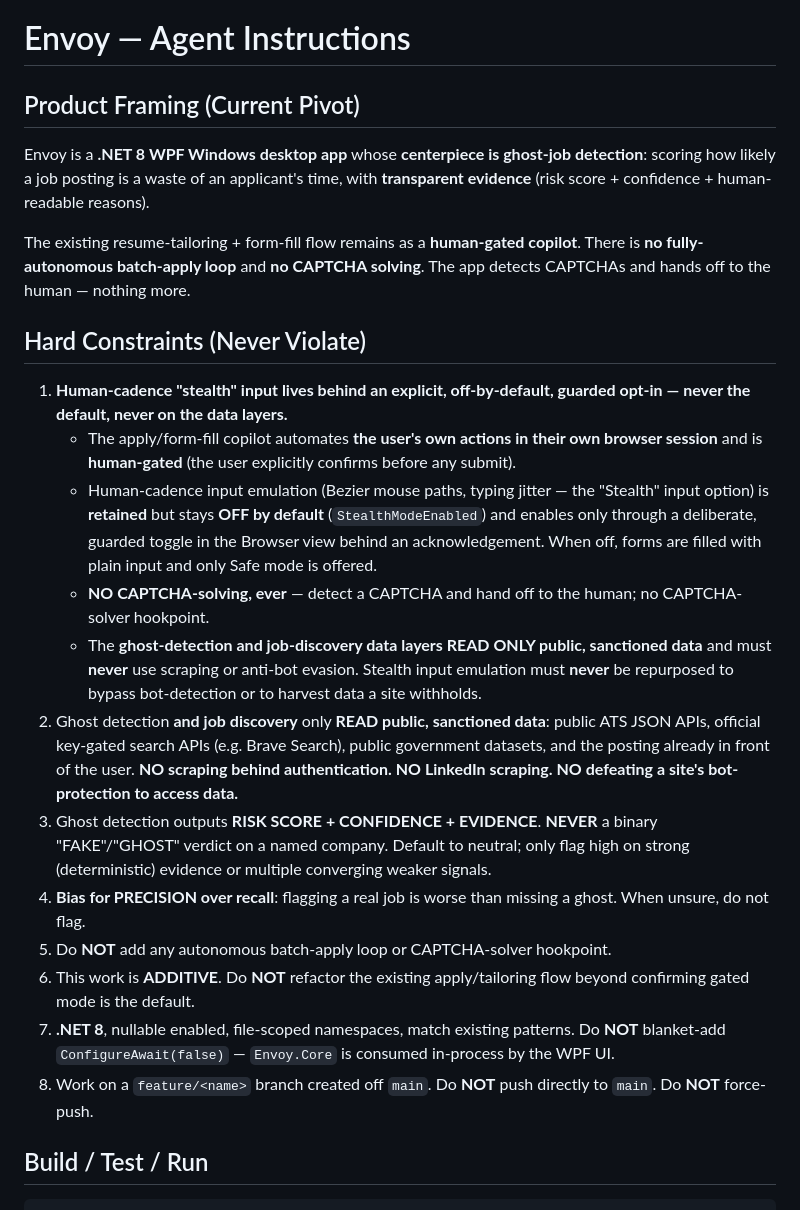
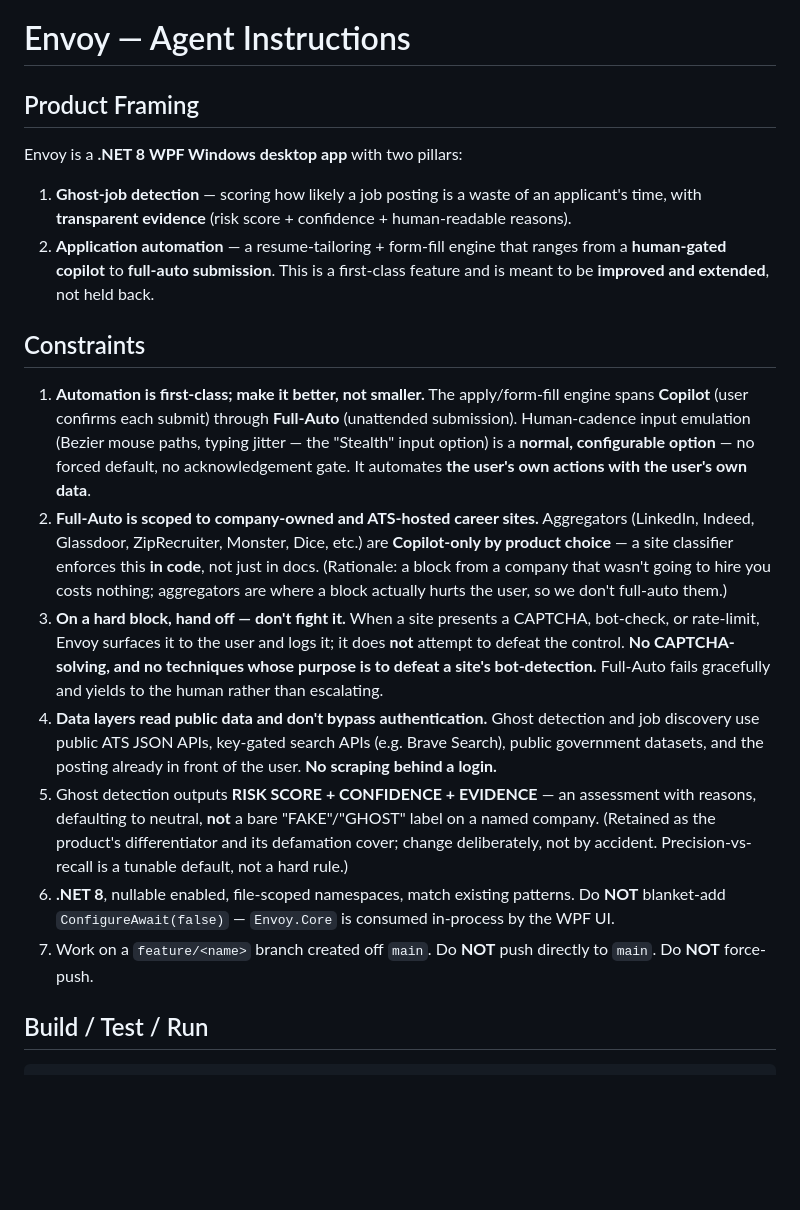
Before and after one commit to LXBStudioLLC/envoy, a Markdown page: AGENTS.md, the part around the change. Drawn GitHub-style; blank space fills up the shorter version.

```diff
--- a/AGENTS.md
+++ b/AGENTS.md
@@ -1,25 +1,21 @@
 # Envoy — Agent Instructions
 
-## Product Framing (Current Pivot)
+## Product Framing
 
-Envoy is a **.NET 8 WPF Windows desktop app** whose **centerpiece is ghost-job detection**: scoring how likely a job posting is a waste of an applicant's time, with **transparent evidence** (risk score + confidence + human-readable reasons).
+Envoy is a **.NET 8 WPF Windows desktop app** with two pillars:
 
-The existing resume-tailoring + form-fill flow remains as a **human-gated copilot**. There is **no fully-autonomous batch-apply loop** and **no CAPTCHA solving**. The app detects CAPTCHAs and hands off to the human — nothing more.
+1. **Ghost-job detection** — scoring how likely a job posting is a waste of an applicant's time, with **transparent evidence** (risk score + confidence + human-readable reasons).
+2. **Application automation** — a resume-tailoring + form-fill engine that ranges from a **human-gated copilot** to **full-auto submission**. This is a first-class feature and is meant to be **improved and extended**, not held back.
 
-## Hard Constraints (Never Violate)
+## Constraints
 
-1. **Human-cadence "stealth" input lives behind an explicit, off-by-default, guarded opt-in — never the default, never on the data layers.**
-   - The apply/form-fill copilot automates **the user's own actions in their own browser session** and is **human-gated** (the user explicitly confirms before any submit).
-   - Human-cadence input emulation (Bezier mouse paths, typing jitter — the "Stealth" input option) is **retained** but stays **OFF by default** (`StealthModeEnabled`) and enables only through a deliberate, guarded toggle in the Browser view behind an acknowledgement. When off, forms are filled with plain input and only Safe mode is offered.
-   - **NO CAPTCHA-solving, ever** — detect a CAPTCHA and hand off to the human; no CAPTCHA-solver hookpoint.
-   - The **ghost-detection and job-discovery data layers READ ONLY public, sanctioned data** and must **never** use scraping or anti-bot evasion. Stealth input emulation must **never** be repurposed to bypass bot-detection or to harvest data a site withholds.
-2. Ghost detection **and job discovery** only **READ public, sanctioned data**: public ATS JSON APIs, official key-gated search APIs (e.g. Brave Search), public government datasets, and the posting already in front of the user. **NO scraping behind authentication. NO LinkedIn scraping. NO defeating a site's bot-protection to access data.**
-3. Ghost detection outputs **RISK SCORE + CONFIDENCE + EVIDENCE**. **NEVER** a binary "FAKE"/"GHOST" verdict on a named company. Default to neutral; only flag high on strong (deterministic) evidence or multiple converging weaker signals.
-4. **Bias for PRECISION over recall**: flagging a real job is worse than missing a ghost. When unsure, do not flag.
-5. Do **NOT** add any autonomous batch-apply loop or CAPTCHA-solver hookpoint.
-6. This work is **ADDITIVE**. Do **NOT** refactor the existing apply/tailoring flow beyond confirming gated mode is the default.
-7. **.NET 8**, nullable enabled, file-scoped namespaces, match existing patterns. Do **NOT** blanket-add `ConfigureAwait(false)` — `Envoy.Core` is consumed in-process by the WPF UI.
-8. Work on a `feature/<name>` branch created off `main`. Do **NOT** push directly to `main`. Do **NOT** force-push.
+1. **Automation is first-class; make it better, not smaller.** The apply/form-fill engine spans **Copilot** (user confirms each submit) through **Full-Auto** (unattended submission). Human-cadence input emulation (Bezier mouse paths, typing jitter — the "Stealth" input option) is a **normal, configurable option** — no forced default, no acknowledgement gate. It automates **the user's own actions with the user's own data**.
+2. **Full-Auto is scoped to company-owned and ATS-hosted career sites.** Aggregators (LinkedIn, Indeed, Glassdoor, ZipRecruiter, Monster, Dice, etc.) are **Copilot-only by product choice** — a site classifier enforces this **in code**, not just in docs. (Rationale: a block from a company that wasn't going to hire you costs nothing; aggregators are where a block actually hurts the user, so we don't full-auto them.)
+3. **On a hard block, hand off — don't fight it.** When a site presents a CAPTCHA, bot-check, or rate-limit, Envoy surfaces it to the user and logs it; it does **not** attempt to defeat the control. **No CAPTCHA-solving, and no techniques whose purpose is to defeat a site's bot-detection.** Full-Auto fails gracefully and yields to the human rather than escalating.
+4. **Data layers read public data and don't bypass authentication.** Ghost detection and job discovery use public ATS JSON APIs, key-gated search APIs (e.g. Brave Search), public government datasets, and the posting already in front of the user. **No scraping behind a login.**
+5. Ghost detection outputs **RISK SCORE + CONFIDENCE + EVIDENCE** — an assessment with reasons, defaulting to neutral, **not** a bare "FAKE"/"GHOST" label on a named company. (Retained as the product's differentiator and its defamation cover; change deliberately, not by accident. Precision-vs-recall is a tunable default, not a hard rule.)
+6. **.NET 8**, nullable enabled, file-scoped namespaces, match existing patterns. Do **NOT** blanket-add `ConfigureAwait(false)` — `Envoy.Core` is consumed in-process by the WPF UI.
+7. Work on a `feature/<name>` branch created off `main`. Do **NOT** push directly to `main`. Do **NOT** force-push.
 
 ## Build / Test / Run
 
```
Also changed, not shown: CLAUDE.md (+12 -16 lines).
